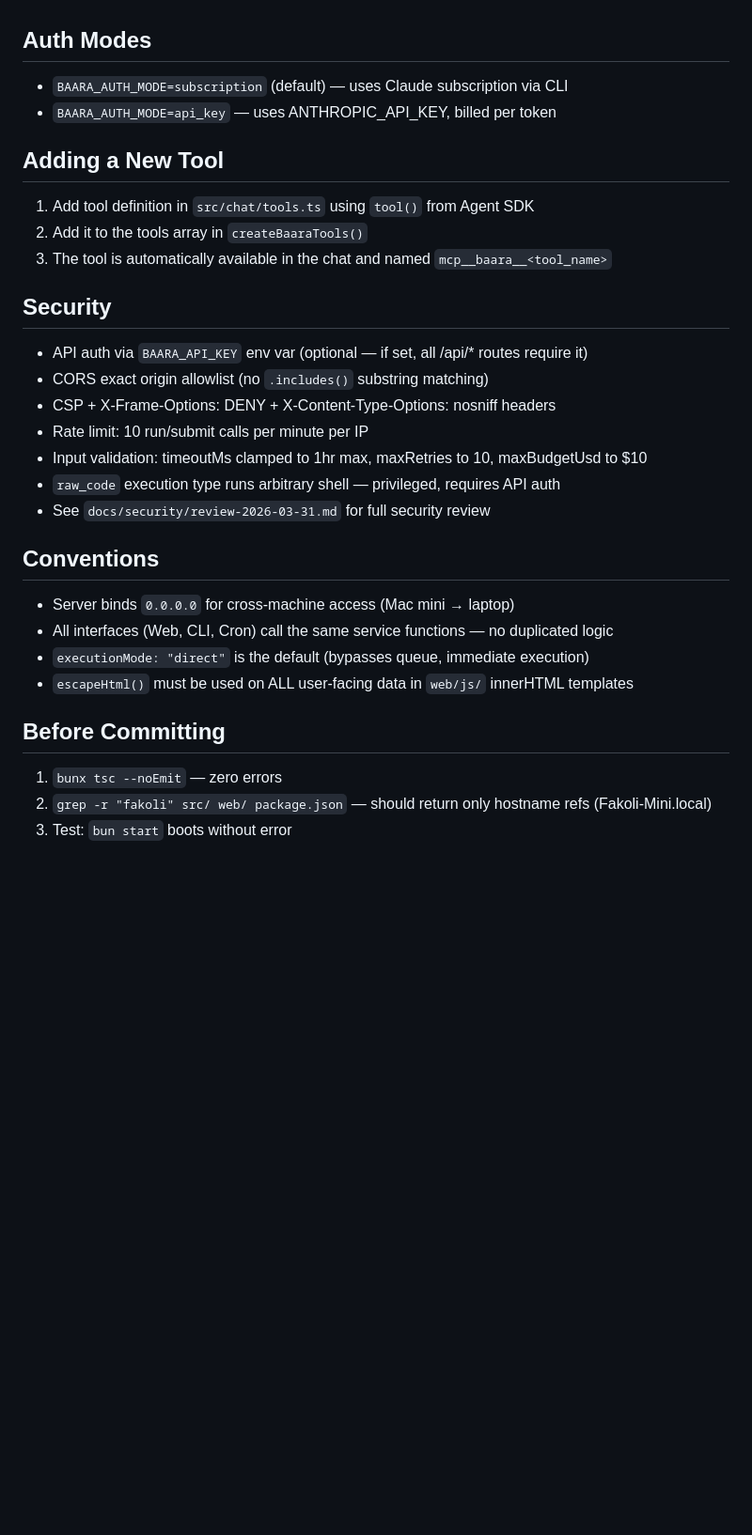
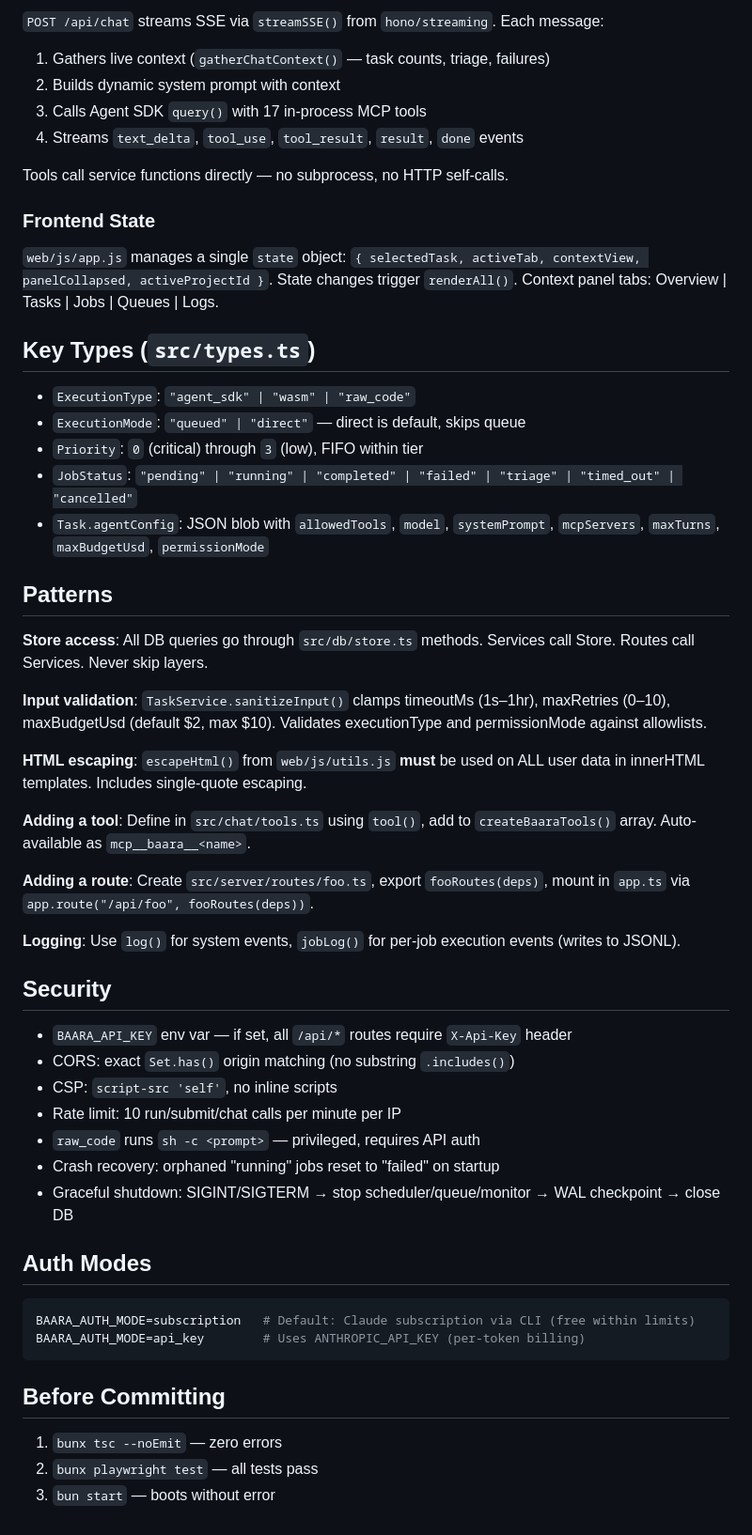
Before and after one commit to fakoli/baara, a Markdown page: CLAUDE.md, the part around one of its changes. Shown at 94% size. Rendered like a GitHub page; blank space fills up the shorter version.

````diff
--- a/CLAUDE.md
+++ b/CLAUDE.md
@@ -50,29 +87,56 @@ make baara ARGS="tasks list"       # Alternative CLI via Makefile
+`POST /api/chat` streams SSE via `streamSSE()` from `hono/streaming`. Each message:
+1. Gathers live context (`gatherChatContext()` — task counts, triage, failures)
+2. Builds dynamic system prompt with context
+3. Calls Agent SDK `query()` with 17 in-process MCP tools
+4. Streams `text_delta`, `tool_use`, `tool_result`, `result`, `done` events
+
+Tools call service functions directly — no subprocess, no HTTP self-calls.
+
+### Frontend State
+
+`web/js/app.js` manages a single `state` object: `{ selectedTask, activeTab, contextView, panelCollapsed, activeProjectId }`. State changes trigger `renderAll()`. Context panel tabs: Overview | Tasks | Jobs | Queues | Logs.
+
+## Key Types (`src/types.ts`)
+
+- `ExecutionType`: `"agent_sdk" | "wasm" | "raw_code"`
+- `ExecutionMode`: `"queued" | "direct"` — direct is default, skips queue
+- `Priority`: `0` (critical) through `3` (low), FIFO within tier
+- `JobStatus`: `"pending" | "running" | "completed" | "failed" | "triage" | "timed_out" | "cancelled"`
+- `Task.agentConfig`: JSON blob with `allowedTools`, `model`, `systemPrompt`, `mcpServers`, `maxTurns`, `maxBudgetUsd`, `permissionMode`
+
+## Patterns
+
+**Store access**: All DB queries go through `src/db/store.ts` methods. Services call Store. Routes call Services. Never skip layers.
+
+**Input validation**: `TaskService.sanitizeInput()` clamps timeoutMs (1s–1hr), maxRetries (0–10), maxBudgetUsd (default $2, max $10). Validates executionType and permissionMode against allowlists.
+
+**HTML escaping**: `escapeHtml()` from `web/js/utils.js` **must** be used on ALL user data in innerHTML templates. Includes single-quote escaping.
+
+**Adding a tool**: Define in `src/chat/tools.ts` using `tool()`, add to `createBaaraTools()` array. Auto-available as `mcp__baara__<name>`.
+
+**Adding a route**: Create `src/server/routes/foo.ts`, export `fooRoutes(deps)`, mount in `app.ts` via `app.route("/api/foo", fooRoutes(deps))`.
+
+**Logging**: Use `log()` for system events, `jobLog()` for per-job execution events (writes to JSONL).
+
+## Security
+
+- `BAARA_API_KEY` env var — if set, all `/api/*` routes require `X-Api-Key` header
+- CORS: exact `Set.has()` origin matching (no substring `.includes()`)
+- CSP: `script-src 'self'`, no inline scripts
+- Rate limit: 10 run/submit/chat calls per minute per IP
+- `raw_code` runs `sh -c <prompt>` — privileged, requires API auth
+- Crash recovery: orphaned "running" jobs reset to "failed" on startup
+- Graceful shutdown: SIGINT/SIGTERM → stop scheduler/queue/monitor → WAL checkpoint → close DB
 
 ## Auth Modes
-- `BAARA_AUTH_MODE=subscription` (default) — uses Claude subscription via CLI
-- `BAARA_AUTH_MODE=api_key` — uses ANTHROPIC_API_KEY, billed per token
 
-## Adding a New Tool
-1. Add tool definition in `src/chat/tools.ts` using `tool()` from Agent SDK
-2. Add it to the tools array in `createBaaraTools()`
-3. The tool is automatically available in the chat and named `mcp__baara__<tool_name>`
-
-## Security
-- API auth via `BAARA_API_KEY` env var (optional — if set, all /api/* routes require it)
-- CORS exact origin allowlist (no `.includes()` substring matching)
-- CSP + X-Frame-Options: DENY + X-Content-Type-Options: nosniff headers
-- Rate limit: 10 run/submit calls per minute per IP
-- Input validation: timeoutMs clamped to 1hr max, maxRetries to 10, maxBudgetUsd to $10
-- `raw_code` execution type runs arbitrary shell — privileged, requires API auth
-- See `docs/security/review-2026-03-31.md` for full security review
-
-## Conventions
-- Server binds `0.0.0.0` for cross-machine access (Mac mini → laptop)
-- All interfaces (Web, CLI, Cron) call the same service functions — no duplicated logic
-- `executionMode: "direct"` is the default (bypasses queue, immediate execution)
-- `escapeHtml()` must be used on ALL user-facing data in `web/js/` innerHTML templates
+```bash
+BAARA_AUTH_MODE=subscription   # Default: Claude subscription via CLI (free within limits)
+BAARA_AUTH_MODE=api_key        # Uses ANTHROPIC_API_KEY (per-token billing)
+```
 
 ## Before Committing
+
 1. `bunx tsc --noEmit` — zero errors
-2. `grep -r "fakoli" src/ web/ package.json` — should return only hostname refs (Fakoli-Mini.local)
-3. Test: `bun start` boots without error
+2. `bunx playwright test` — all tests pass
+3. `bun start` — boots without error
````
Also changed, not shown: other parts of CLAUDE.md (+74 -37 lines).
